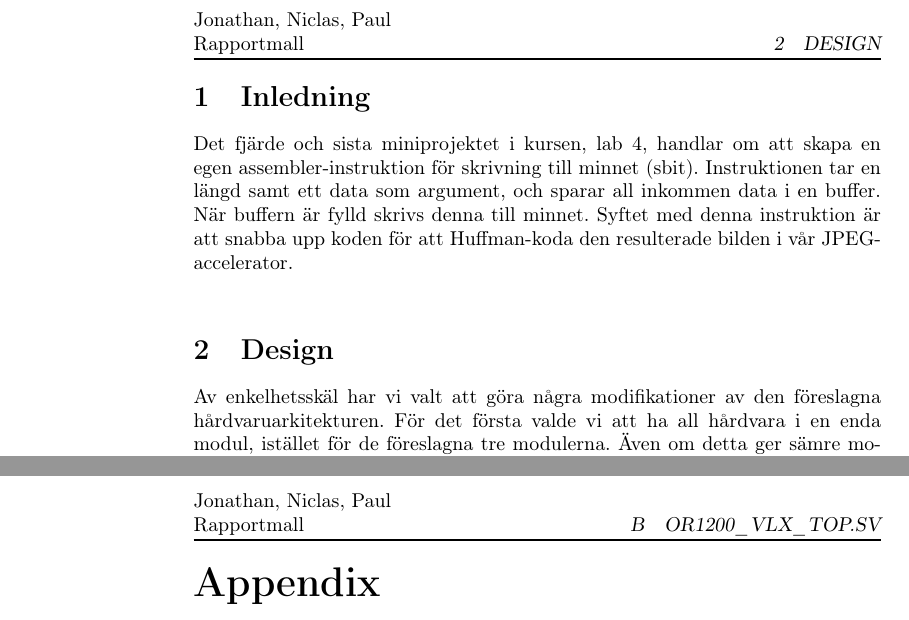
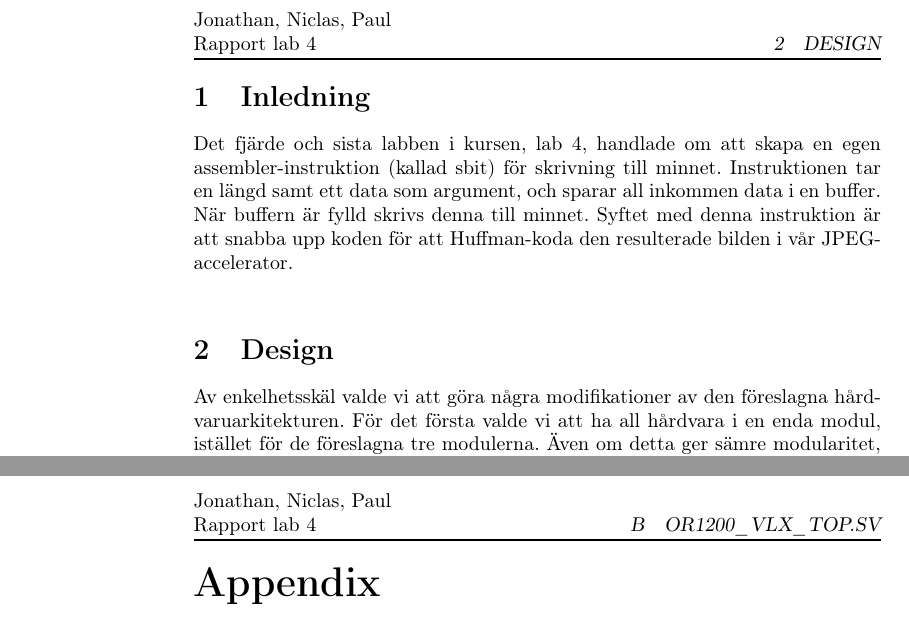
Before and after one commit to LordStraider/TSEA44, a LaTeX document (rapporter/lab4/lab4.tex): two parts of pages 3 and 8 of 8, joined at a grey line, cut so that both start at the same text. Compiled offline with pdfLaTeX.

Commit message:
Report 4 consistency fixes

```diff
--- a/rapporter/lab4/lab4.tex
+++ b/rapporter/lab4/lab4.tex
@@ -28,7 +28,7 @@
 \author{Jonathan Karlsson, Niclas Olofsson, Paul Nedstrand\\jonka293, nicol271, paune\\Grupp 2}
 \pagestyle{fancy} % options: empty , plain , fancy
 \renewcommand{\headrulewidth}{1pt} % customise the layout...
-\fancyhead[LO,LE]{Jonathan, Niclas, Paul\\Rapportmall}
+\fancyhead[LO,LE]{Jonathan, Niclas, Paul\\Rapport lab 4}
 \lfoot{}\cfoot{\thepage}\rfoot{}
 
 %%%% SECTION TITLE APPEARANCE
@@ -46,7 +46,7 @@
 
 %%% The "real" document content comes below...
 
-\title{Labrapport 4\\ \vspace{2 mm} {\large TSEA44}}
+\title{Rapport lab 4\\ \vspace{2 mm} {\large TSEA44}}
 %\date{} % Activate to display a given date or no date (if empty),
          % otherwise the current date is printed
 
@@ -57,14 +57,18 @@
 \tableofcontents
 \newpage
 
-\section{Inledning} Det fjärde och sista miniprojektet i kursen, lab 4,
-handlar om att skapa en egen assembler-instruktion för skrivning till
-minnet (sbit). Instruktionen tar en längd samt ett data som argument,
-och sparar all inkommen data i en buffer. När buffern är fylld skrivs
-denna till minnet. Syftet med denna instruktion är att snabba upp koden
-för att Huffman-koda den resulterade bilden i vår JPEG-accelerator.\\
+\section{Inledning}
 
-\section{Design} Av enkelhetsskäl har vi valt att göra några
-modifikationer av den föreslagna hårdvaruarkitekturen. För det första
-valde vi att ha all hårdvara i en enda modul, istället för de föreslagna
-tre modulerna. Även om detta ger sämre modularitet, tyckte vi att det
+Det fjärde och sista labben i kursen, lab 4, handlade om att skapa
+en egen assembler-instruktion (kallad sbit) för skrivning till minnet.
+Instruktionen tar en längd samt ett data som argument, och sparar all
+inkommen data i en buffer. När buffern är fylld skrivs denna till
+minnet. Syftet med denna instruktion är att snabba upp koden för att
+Huffman-koda den resulterade bilden i vår JPEG-accelerator.\\
+
+\section{Design}
+
+Av enkelhetsskäl valde vi att göra några modifikationer av den
+föreslagna hårdvaruarkitekturen. För det första valde vi att ha all
+hårdvara i en enda modul, istället för de föreslagna tre modulerna. Även
+om detta ger sämre modularitet, tyckte vi att det faktum att vi slapp
```
Also changed, not shown: rapporter/lab4/lab4.pdf, rapporter/lab4/lab4.tex (41 more changed lines).
